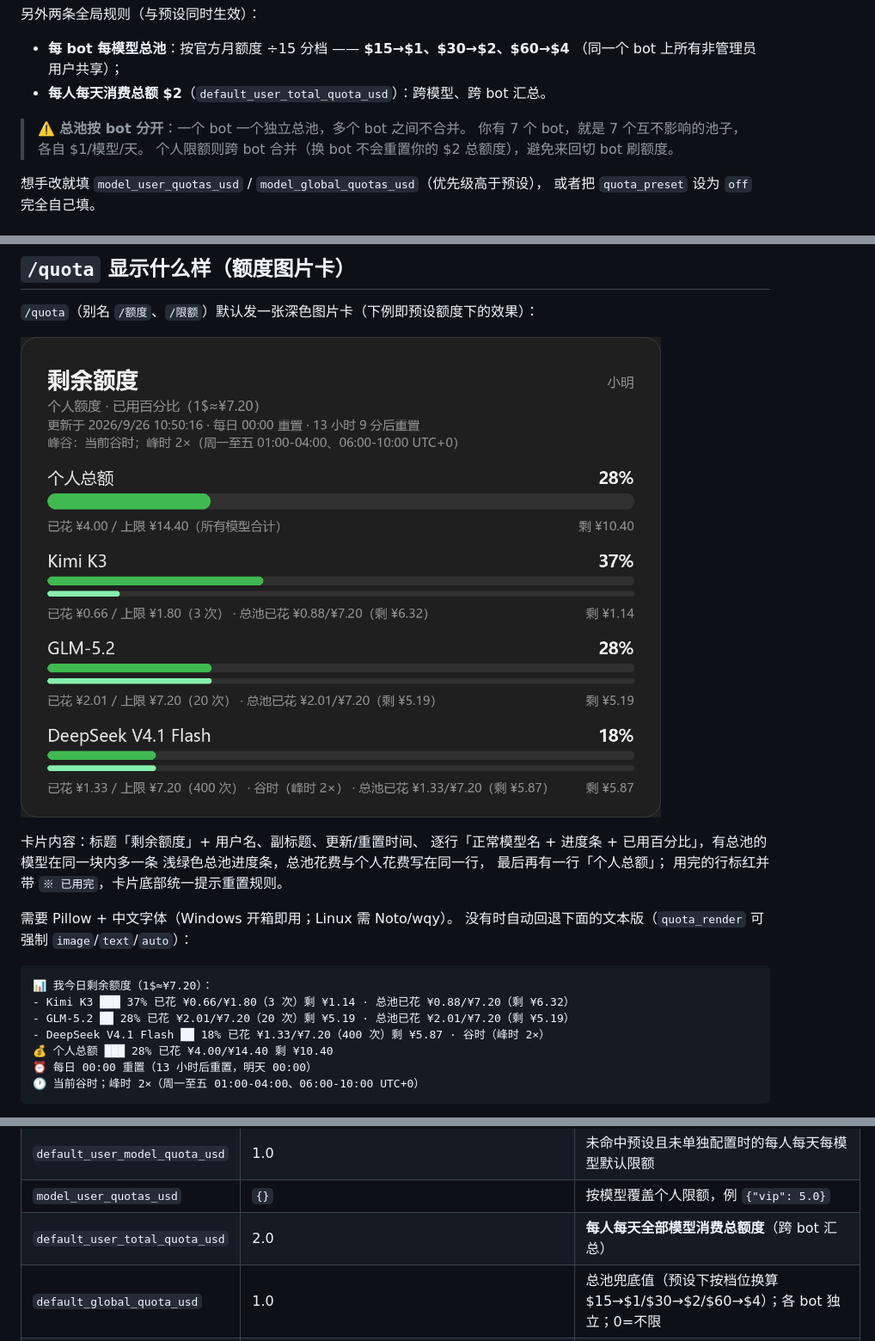
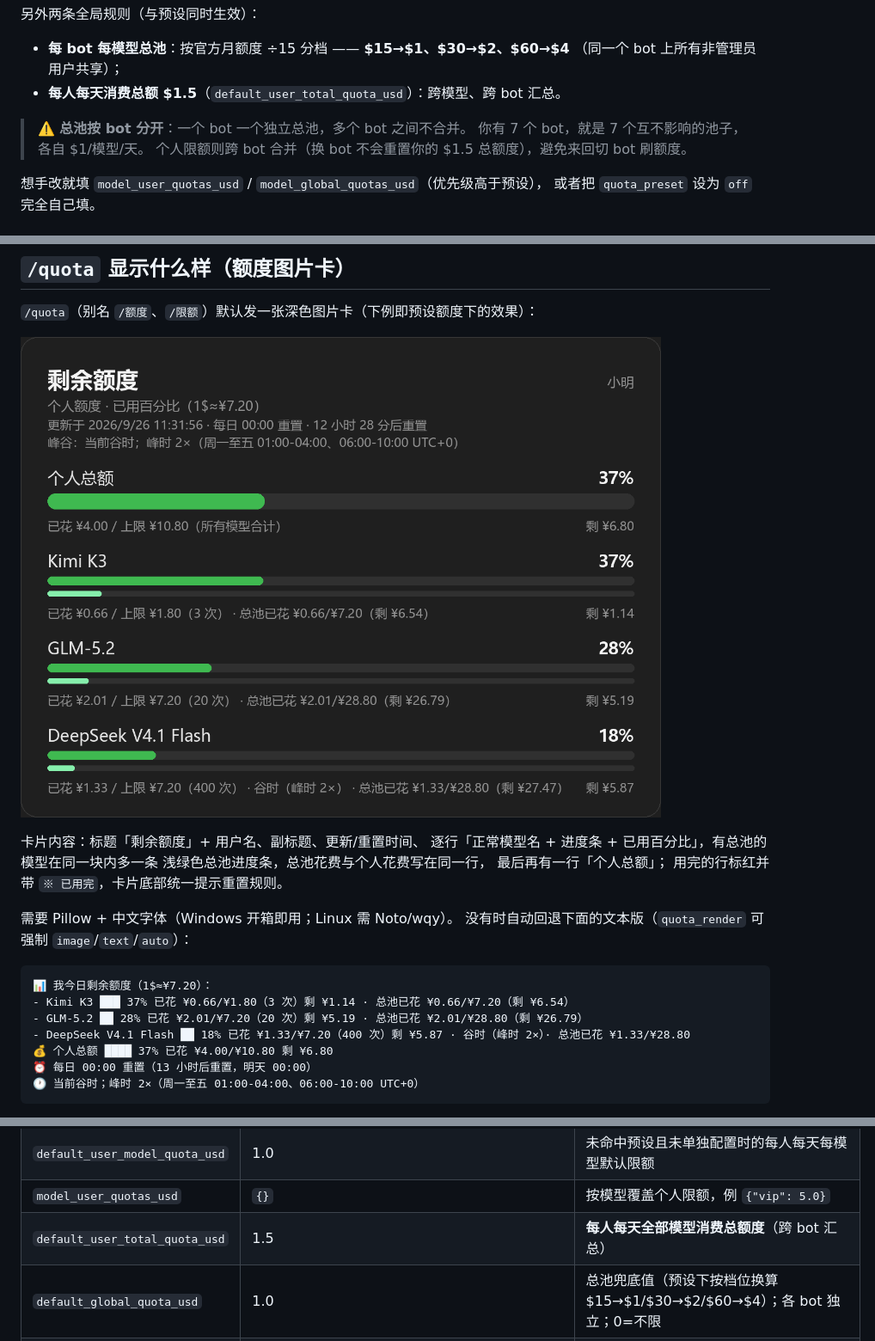
Before and after one commit to Galaxy1108/astrbot_plugin_model_quota, a Markdown page: README.md, 3 parts joined by grey strips. Shown: that part at 86% size. Drawn GitHub-style; pictures changed too: assets/quota_card.png.

Commit message:
feat: 每人每日总额度收紧到 $1.5（含示例图与文档）

````diff
--- a/README.md
+++ b/README.md
@@ -65,11 +65,11 @@ MiniMax、MiMo、Hy、LongCat、Muse Spark、Space Bunny Free 等全部在售模
 
 - **每 bot 每模型总池**：按官方月额度 ÷15 分档 —— **$15→$1、$30→$2、$60→$4**
   （同一个 bot 上所有非管理员用户共享）；
-- **每人每天消费总额 $2**（`default_user_total_quota_usd`）：跨模型、跨 bot 汇总。
+- **每人每天消费总额 $1.5**（`default_user_total_quota_usd`）：跨模型、跨 bot 汇总。
 
 > ⚠️ **总池按 bot 分开**：一个 bot 一个独立总池，多个 bot 之间不合并。
 > 你有 7 个 bot，就是 7 个互不影响的池子，各自 $1/模型/天。
-> 个人限额则跨 bot 合并（换 bot 不会重置你的 $2 总额度），避免来回切 bot 刷额度。
+> 个人限额则跨 bot 合并（换 bot 不会重置你的 $1.5 总额度），避免来回切 bot 刷额度。
 
 想手改就填 `model_user_quotas_usd` / `model_global_quotas_usd`（优先级高于预设），
 或者把 `quota_preset` 设为 `off` 完全自己填。
@@ -111,10 +111,10 @@ MiniMax、MiMo、Hy、LongCat、Muse Spark、Space Bunny Free 等全部在售模
 
 ```text
 📊 我今日剩余额度（1$≈¥7.20）：
-- Kimi K3 ███ 37% 已花 ¥0.66/¥1.80（3 次）剩 ¥1.14 · 总池已花 ¥0.88/¥7.20（剩 ¥6.32）
-- GLM-5.2 ██ 28% 已花 ¥2.01/¥7.20（20 次）剩 ¥5.19 · 总池已花 ¥2.01/¥7.20（剩 ¥5.19）
-- DeepSeek V4.1 Flash ██ 18% 已花 ¥1.33/¥7.20（400 次）剩 ¥5.87 · 谷时（峰时 2×）
-💰 个人总额 ███ 28% 已花 ¥4.00/¥14.40 剩 ¥10.40
+- Kimi K3 ███ 37% 已花 ¥0.66/¥1.80（3 次）剩 ¥1.14 · 总池已花 ¥0.66/¥7.20（剩 ¥6.54）
+- GLM-5.2 ██ 28% 已花 ¥2.01/¥7.20（20 次）剩 ¥5.19 · 总池已花 ¥2.01/¥28.80（剩 ¥26.79）
+- DeepSeek V4.1 Flash ██ 18% 已花 ¥1.33/¥7.20（400 次）剩 ¥5.87 · 谷时（峰时 2×）· 总池已花 ¥1.33/¥28.80
+💰 个人总额 ████ 37% 已花 ¥4.00/¥10.80 剩 ¥6.80
 ⏰ 每日 00:00 重置（13 小时后重置，明天 00:00）
 🕐 当前谷时；峰时 2×（周一至五 01:00-04:00、06:00-10:00 UTC+0）
 ```
@@ -192,7 +192,7 @@ MiniMax、MiMo、Hy、LongCat、Muse Spark、Space Bunny Free 等全部在售模
 | `quota_preset` | opencode_go | 内置限额预设：按官方月额度 ÷ 60 得出每人每日额度（$60→$1、$30→$0.5、$15→$0.25）；`off` 只用手填 |
 | `default_user_model_quota_usd` | 1.0 | 未命中预设且未单独配置时的每人每天每模型默认限额 |
 | `model_user_quotas_usd` | `{}` | 按模型覆盖个人限额，例 `{"vip": 5.0}` |
-| `default_user_total_quota_usd` | 2.0 | **每人每天全部模型消费总额度**（跨 bot 汇总） |
+| `default_user_total_quota_usd` | 1.5 | **每人每天全部模型消费总额度**（跨 bot 汇总） |
 | `default_global_quota_usd` | 1.0 | 总池兜底值（预设下按档位换算 $15→$1/$30→$2/$60→$4）；各 bot 独立；0=不限 |
 | `model_global_quotas_usd` | `{}` | 按模型覆盖总池（单 bot），例 `{"vip": 100.0}` |
 | `usd_to_cny_rate` | 7.2 | 汇率，只影响展示 |
````
Also changed, not shown: 2 other files.
